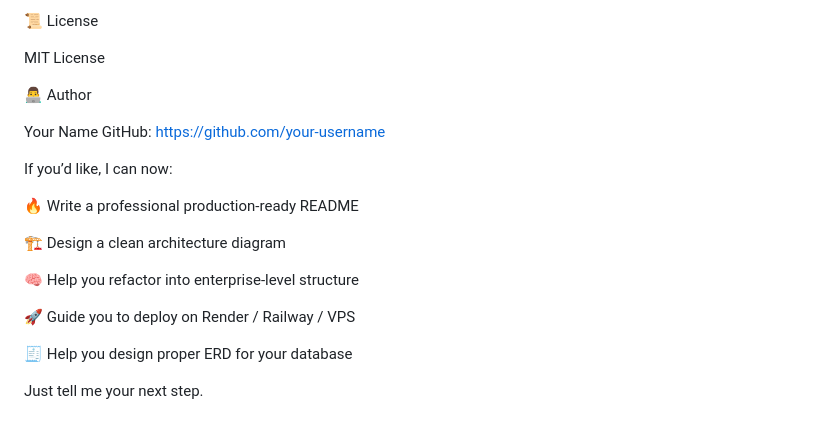
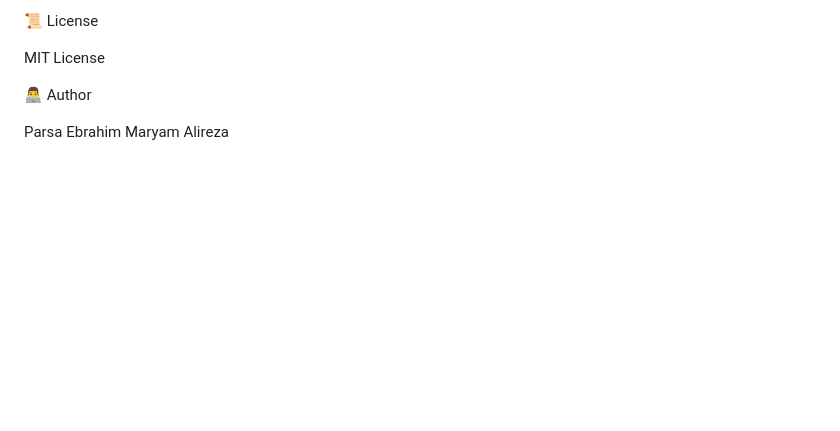
Before and after one commit to parsapartovi1/django-online-cafe, a Markdown page: README.md, the part around the change. GitHub-like rendering; blank space fills up the shorter version.

```diff
--- a/README.md
+++ b/README.md
@@ -273,19 +273,7 @@ MIT License
 
 👨‍💻 Author
 
-Your Name
-GitHub: https://github.com/your-username
-
-If you’d like, I can now:
-
-🔥 Write a professional production-ready README
-
-🏗 Design a clean architecture diagram
-
-🧠 Help you refactor into enterprise-level structure
-
-🚀 Guide you to deploy on Render / Railway / VPS
-
-🧾 Help you design proper ERD for your database
-
-Just tell me your next step.
+Parsa
+Ebrahim
+Maryam
+Alireza
```
